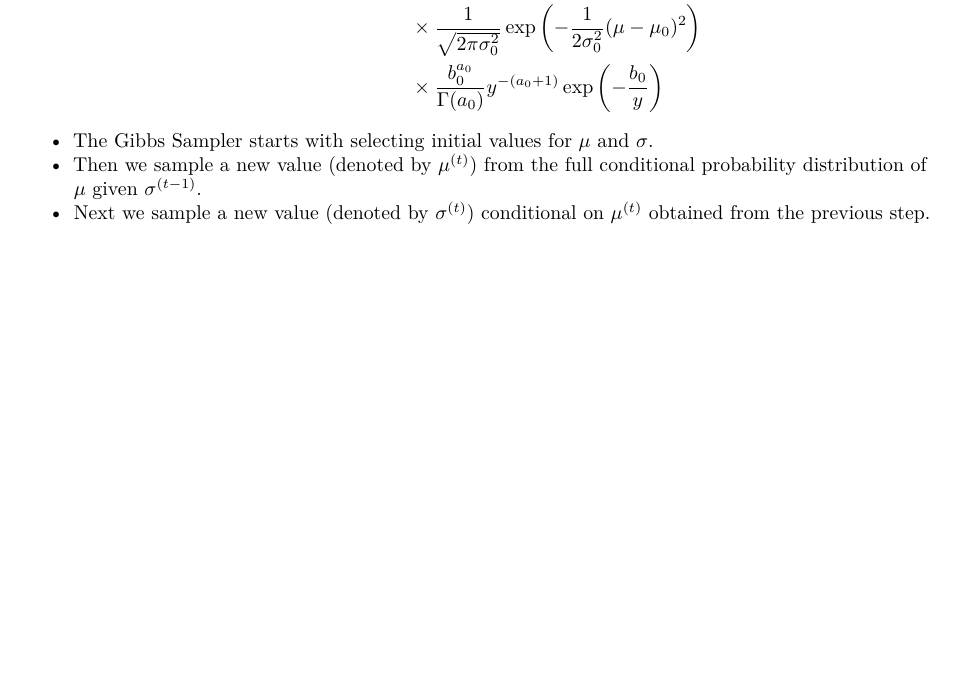
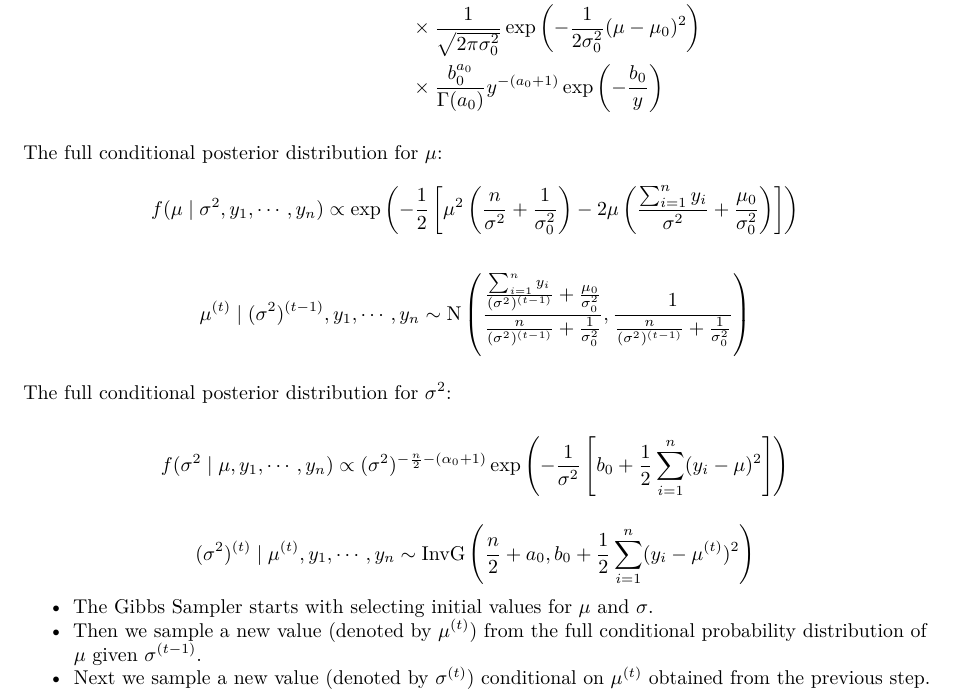
Before and after one commit to wenjie-tu/FBM, an R Markdown document (04WorkSheet/04worksheet-Goliath/04worksheet-Goliath.Rmd): part of page 7 of 16, cut so that both start at the same text, the shorter picture padded with empty space. Rendered offline with R 4.5, knitr and Pandoc, then LaTeX, with nearby package versions; some code elsewhere in the file could not run offline.

Commit message:
added solutions to Exercise 2(b)

```diff
--- a/04WorkSheet/04worksheet-Goliath/04worksheet-Goliath.Rmd
+++ b/04WorkSheet/04worksheet-Goliath/04worksheet-Goliath.Rmd
@@ -270,3 +270,31 @@ $$
 \end{aligned}
 $$
 
+The full conditional posterior distribution for $\mu$:
+$$
+f(\mu\mid\sigma^2,y_1,\cdots,y_n)\propto
+\exp\left(-\frac{1}{2}\left[\mu^2\left(\frac{n}{\sigma^2}+\frac{1}{\sigma_0^2} \right)
+-2\mu\left(\frac{\sum_{i=1}^{n}y_i}{\sigma^2}+\frac{\mu_0}{\sigma_0^2} \right)
+\right] \right)
+$$
+
+$$
+\mu^{(t)}\mid(\sigma^2)^{(t-1)},y_1,\cdots,y_n \sim
+\text{N}\left(
+\frac{\frac{\sum_{i=1}^{n}y_i}{(\sigma^2)^{(t-1)}}+\frac{\mu_0}{\sigma_0^2}}
+{\frac{n}{(\sigma^2)^{(t-1)}}+\frac{1}{\sigma_0^2}},
+\frac{1}{\frac{n}{(\sigma^2)^{(t-1)}}+\frac{1}{\sigma_0^2}}
+\right)
+$$
+
+The full conditional posterior distribution for $\sigma^2$:
+
+$$
+f(\sigma^2\mid\mu,y_1,\cdots,y_n)\propto
+(\sigma^2)^{-\frac{n}{2}-(\alpha_0+1)}
+\exp\left(-\frac{1}{\sigma^2}\left[b_0+\frac{1}{2}\sum_{i=1}^{n}(y_i-\mu)^2 \right] \right)
+$$
+
+$$
+(\sigma^2)^{(t)}\mid\mu^{(t)},y_1,\cdots,y_n \sim
+\text{InvG}\left(\frac{n}{2}+a_0,b_0+\frac{1}{2}\sum_{i=1}^{n}(y_i-\mu^{(t)})^2 \right)
```
Also changed, not shown: 04WorkSheet/04worksheet-Goliath/04worksheet-Goliath.Rmd (4 more changed lines), 1 other file.
